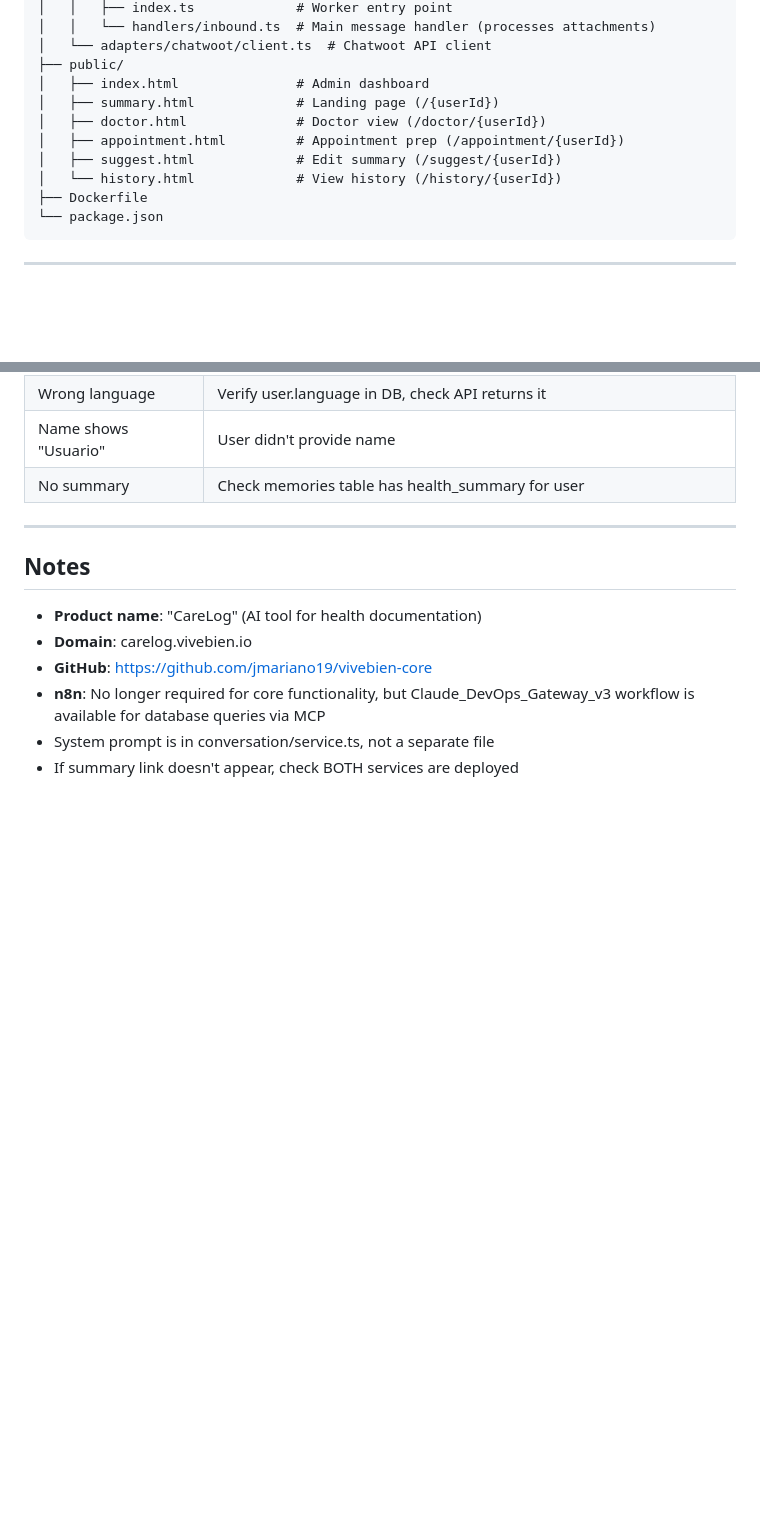
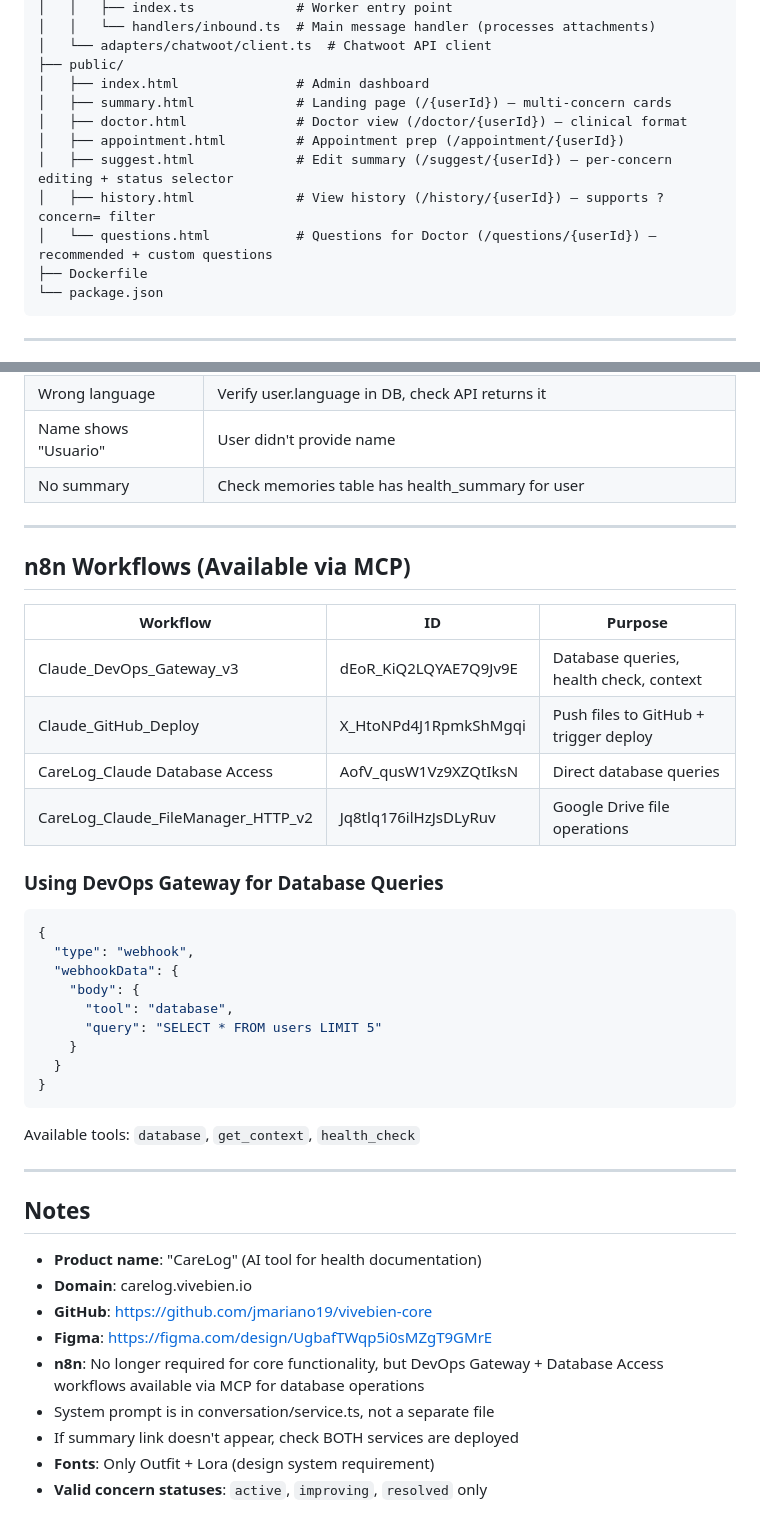
Before and after one commit to jmariano19/vivebien-core, a Markdown page: HANDOFF.md, 2 parts joined by grey strips. Rendered like a GitHub page; blank space fills up the shorter version.

````diff
--- a/HANDOFF.md
+++ b/HANDOFF.md
@@ -91,11 +91,12 @@ vivebien-project/
 │   └── adapters/chatwoot/client.ts  # Chatwoot API client
 ├── public/
 │   ├── index.html               # Admin dashboard
-│   ├── summary.html             # Landing page (/{userId})
-│   ├── doctor.html              # Doctor view (/doctor/{userId})
+│   ├── summary.html             # Landing page (/{userId}) — multi-concern cards
+│   ├── doctor.html              # Doctor view (/doctor/{userId}) — clinical format
 │   ├── appointment.html         # Appointment prep (/appointment/{userId})
-│   ├── suggest.html             # Edit summary (/suggest/{userId})
-│   └── history.html             # View history (/history/{userId})
+│   ├── suggest.html             # Edit summary (/suggest/{userId}) — per-concern editing + status selector
+│   ├── history.html             # View history (/history/{userId}) — supports ?concern= filter
+│   └── questions.html           # Questions for Doctor (/questions/{userId}) — recommended + custom questions
 ├── Dockerfile
 └── package.json
 ```
@@ -534,10 +578,38 @@ After making changes:
 
 ---
 
+## n8n Workflows (Available via MCP)
+
+| Workflow | ID | Purpose |
+|----------|----|---------|
+| Claude_DevOps_Gateway_v3 | dEoR_KiQ2LQYAE7Q9Jv9E | Database queries, health check, context |
+| Claude_GitHub_Deploy | X_HtoNPd4J1RpmkShMgqi | Push files to GitHub + trigger deploy |
+| CareLog_Claude Database Access | AofV_qusW1Vz9XZQtIksN | Direct database queries |
+| CareLog_Claude_FileManager_HTTP_v2 | Jq8tlq176ilHzJsDLyRuv | Google Drive file operations |
+
+### Using DevOps Gateway for Database Queries
+```json
+{
+  "type": "webhook",
+  "webhookData": {
+    "body": {
+      "tool": "database",
+      "query": "SELECT * FROM users LIMIT 5"
+    }
+  }
+}
+```
+Available tools: `database`, `get_context`, `health_check`
+
+---
+
 ## Notes
 - **Product name**: "CareLog" (AI tool for health documentation)
 - **Domain**: carelog.vivebien.io
 - **GitHub**: https://github.com/jmariano19/vivebien-core
-- **n8n**: No longer required for core functionality, but Claude_DevOps_Gateway_v3 workflow is available for database queries via MCP
+- **Figma**: https://figma.com/design/UgbafTWqp5i0sMZgT9GMrE
+- **n8n**: No longer required for core functionality, but DevOps Gateway + Database Access workflows available via MCP for database operations
 - System prompt is in conversation/service.ts, not a separate file
 - If summary link doesn't appear, check BOTH services are deployed
+- **Fonts**: Only Outfit + Lora (design system requirement)
+- **Valid concern statuses**: `active`, `improving`, `resolved` only
````
Also changed, not shown: other parts of HANDOFF.md (+78 -35 lines).
